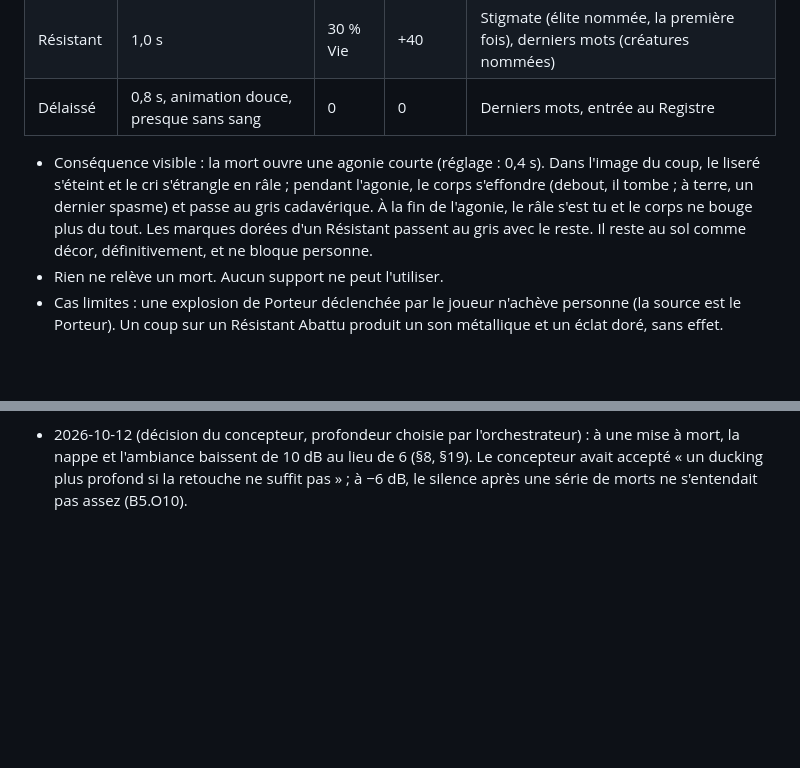
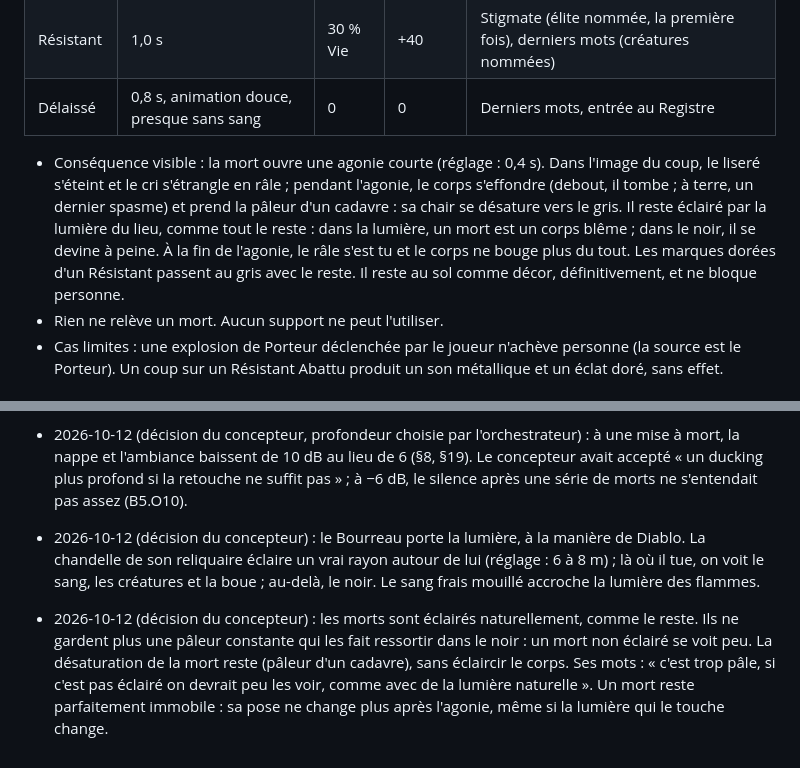
Before and after one commit to sderosiaux/mercy, a Markdown page: GAME_SPEC.md, 2 parts joined by grey strips. GitHub-like rendering; blank space fills up the shorter version.

Commit message:
docs(spec): rayon de lumière du Bourreau à la Diablo ; morts éclairés naturellement (pâleur de cadavre, sans éclaircissement)

```diff
--- a/GAME_SPEC.md
+++ b/GAME_SPEC.md
@@ -161,7 +161,7 @@ Sept lois. Tout le reste du jeu en découle.
 | Résistant | 1,0 s | 30 % Vie | +40 | Stigmate (élite nommée, la première fois), derniers mots (créatures nommées) |
 | Délaissé | 0,8 s, animation douce, presque sans sang | 0 | 0 | Derniers mots, entrée au Registre |
 
-- Conséquence visible : la mort ouvre une agonie courte (réglage : 0,4 s). Dans l'image du coup, le liseré s'éteint et le cri s'étrangle en râle ; pendant l'agonie, le corps s'effondre (debout, il tombe ; à terre, un dernier spasme) et passe au gris cadavérique. À la fin de l'agonie, le râle s'est tu et le corps ne bouge plus du tout. Les marques dorées d'un Résistant passent au gris avec le reste. Il reste au sol comme décor, définitivement, et ne bloque personne.
+- Conséquence visible : la mort ouvre une agonie courte (réglage : 0,4 s). Dans l'image du coup, le liseré s'éteint et le cri s'étrangle en râle ; pendant l'agonie, le corps s'effondre (debout, il tombe ; à terre, un dernier spasme) et prend la pâleur d'un cadavre : sa chair se désature vers le gris. Il reste éclairé par la lumière du lieu, comme tout le reste : dans la lumière, un mort est un corps blême ; dans le noir, il se devine à peine. À la fin de l'agonie, le râle s'est tu et le corps ne bouge plus du tout. Les marques dorées d'un Résistant passent au gris avec le reste. Il reste au sol comme décor, définitivement, et ne bloque personne.
 - Rien ne relève un mort. Aucun support ne peut l'utiliser.
 - Cas limites : une explosion de Porteur déclenchée par le joueur n'achève personne (la source est le Porteur). Un coup sur un Résistant Abattu produit un son métallique et un éclat doré, sans effet.
 
@@ -925,3 +925,5 @@ L'agent qui construit ce jeu ne doit pas réinterpréter ces points :
 - 2026-10-12 (décision du concepteur) : la lumière s'applique normalement aux créatures ; aucun éclairage d'appoint ne les rend lisibles dans le noir. Dans le noir, un Abattu se lit par son liseré ivoire et un vivant par son mouvement ; ce qui est dans le noir se devine.
 - 2026-10-12 (décision du concepteur) : le sang devient un élément central du jeu, signe de la libération et célébré (§17.1). Chaque coup saigne, la mort libère une gerbe et une flaque, les Abattus saignent et laissent des traînées, le sang ne s'efface plus pendant un combat, le Bourreau se couvre de sang, la Ferveur est du sang. Aucune règle de simulation ne s'ajoute ; les sens de jeu (mort gris, rouge vif réservé, télégraphes lisibles) ne bougent pas. Ses mots : « mieux vaut plus que pas assez ».
 - 2026-10-12 (décision du concepteur, profondeur choisie par l'orchestrateur) : à une mise à mort, la nappe et l'ambiance baissent de 10 dB au lieu de 6 (§8, §19). Le concepteur avait accepté « un ducking plus profond si la retouche ne suffit pas » ; à −6 dB, le silence après une série de morts ne s'entendait pas assez (B5.O10).
+- 2026-10-12 (décision du concepteur) : le Bourreau porte la lumière, à la manière de Diablo. La chandelle de son reliquaire éclaire un vrai rayon autour de lui (réglage : 6 à 8 m) ; là où il tue, on voit le sang, les créatures et la boue ; au-delà, le noir. Le sang frais mouillé accroche la lumière des flammes.
+- 2026-10-12 (décision du concepteur) : les morts sont éclairés naturellement, comme le reste. Ils ne gardent plus une pâleur constante qui les fait ressortir dans le noir : un mort non éclairé se voit peu. La désaturation de la mort reste (pâleur d'un cadavre), sans éclaircir le corps. Ses mots : « c'est trop pâle, si c'est pas éclairé on devrait peu les voir, comme avec de la lumière naturelle ». Un mort reste parfaitement immobile : sa pose ne change plus après l'agonie, même si la lumière qui le touche change.
```
